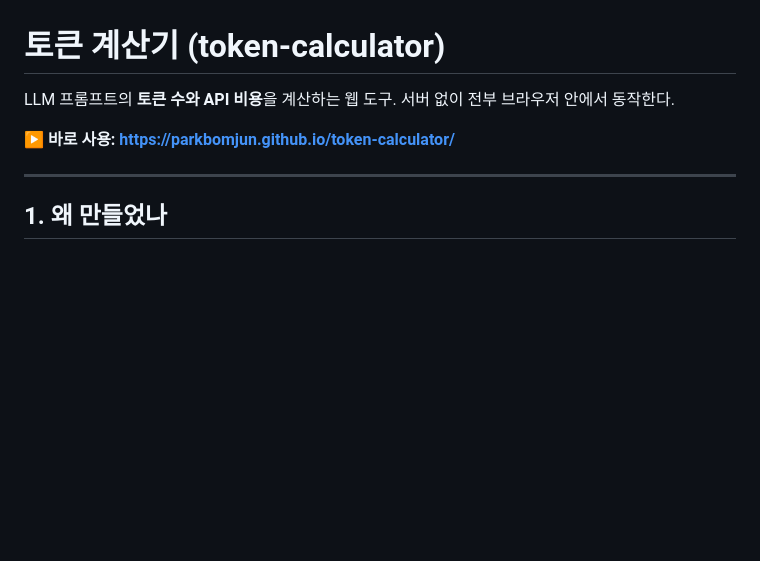
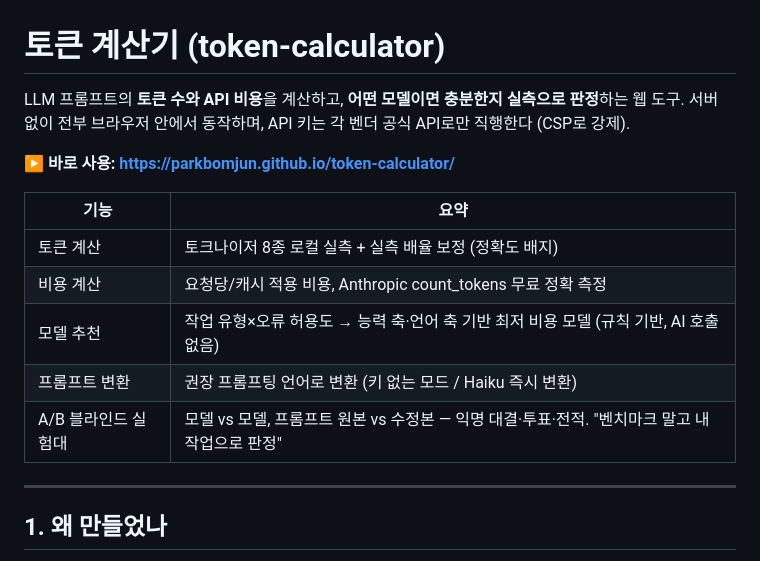
Before and after one commit to ParkBomJun/token-calculator, a Markdown page: README.md, the part around the change. Drawn GitHub-style; blank space fills up the shorter version.

Commit message:
README: 상단 기능 요약표 추가 (저장소 첫인상 정리)
Co-Authored-By: Claude Fable 5 <noreply@anthropic.com>

```diff
--- a/README.md
+++ b/README.md
@@ -1,8 +1,17 @@
 # 토큰 계산기 (token-calculator)
 
-LLM 프롬프트의 **토큰 수와 API 비용**을 계산하는 웹 도구. 서버 없이 전부 브라우저 안에서 동작한다.
+LLM 프롬프트의 **토큰 수와 API 비용**을 계산하고, **어떤 모델이면 충분한지 실측으로 판정**하는 웹 도구.
+서버 없이 전부 브라우저 안에서 동작하며, API 키는 각 벤더 공식 API로만 직행한다 (CSP로 강제).
 
 **▶ 바로 사용: https://parkbomjun.github.io/token-calculator/**
+
+| 기능 | 요약 |
+|---|---|
+| 토큰 계산 | 토크나이저 8종 로컬 실측 + 실측 배율 보정 (정확도 배지) |
+| 비용 계산 | 요청당/캐시 적용 비용, Anthropic count_tokens 무료 정확 측정 |
+| 모델 추천 | 작업 유형×오류 허용도 → 능력 축·언어 축 기반 최저 비용 모델 (규칙 기반, AI 호출 없음) |
+| 프롬프트 변환 | 권장 프롬프팅 언어로 변환 (키 없는 모드 / Haiku 즉시 변환) |
+| A/B 블라인드 실험대 | 모델 vs 모델, 프롬프트 원본 vs 수정본 — 익명 대결·투표·전적. "벤치마크 말고 내 작업으로 판정" |
 
 ---
 
```
